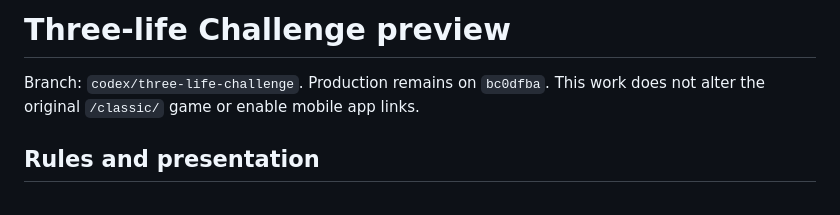
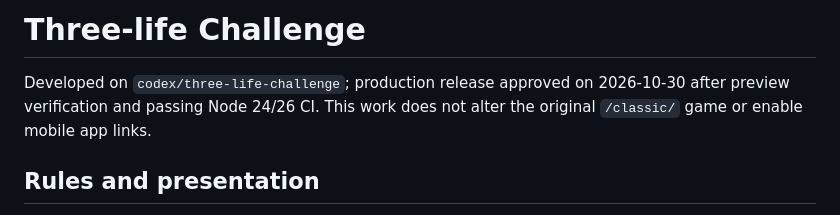
Before and after one commit to zengks/carve-game, a Markdown page: docs/challenge.md, the part around the change. Drawn GitHub-style.

```diff
--- a/docs/challenge.md
+++ b/docs/challenge.md
@@ -1,6 +1,7 @@
-# Three-life Challenge preview
+# Three-life Challenge
 
-Branch: `codex/three-life-challenge`. Production remains on `bc0dfba`.
+Developed on `codex/three-life-challenge`; production release approved on
+2026-10-30 after preview verification and passing Node 24/26 CI.
 This work does not alter the original `/classic/` game or enable mobile app links.
 
 ## Rules and presentation
```
Also changed, not shown: README.md (+3 -3 lines).
